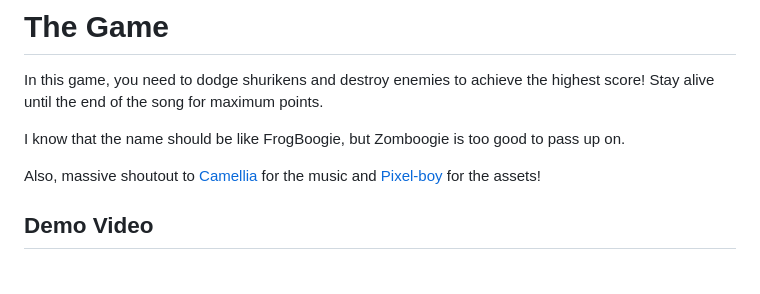
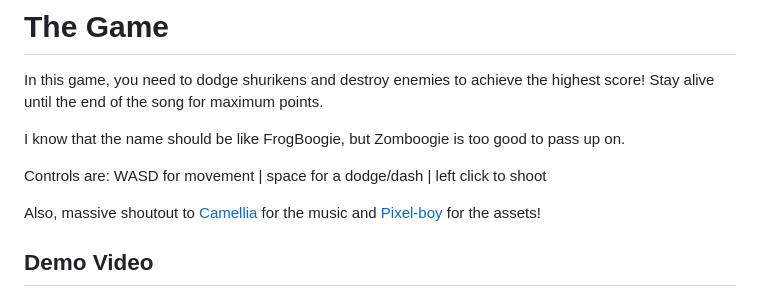
Before and after one commit to jkeus/zomboogie, a Markdown page: README.md, the part around the change. Rendered like a GitHub page; blank space fills up the shorter version.

```diff
--- a/README.md
+++ b/README.md
@@ -3,6 +3,8 @@
 In this game, you need to dodge shurikens and destroy enemies to achieve the highest score! Stay alive until the end of the song for maximum points.
 
 I know that the name should be like FrogBoogie, but Zomboogie is too good to pass up on.
+
+Controls are: WASD for movement | space for a dodge/dash | left click to shoot
 
 Also, massive shoutout to [Camellia](https://www.youtube.com/channel/UCV4ggxLd_Vz-I-ePGSKfFog) for the music and [Pixel-boy](https://x.com/2Pblog1) for the assets!
 
```
